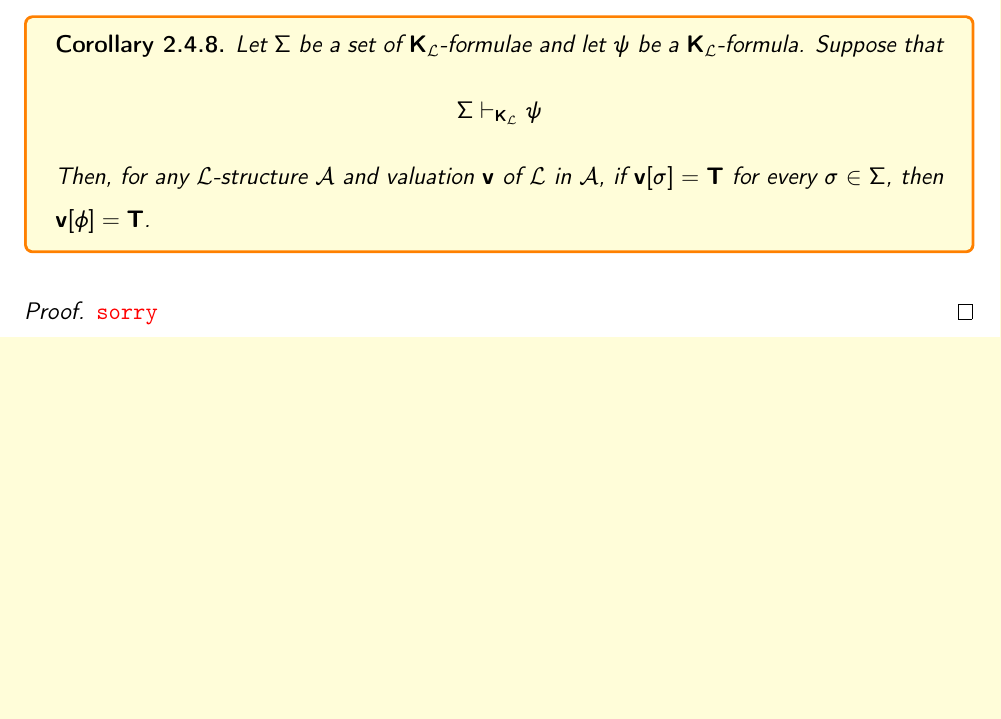
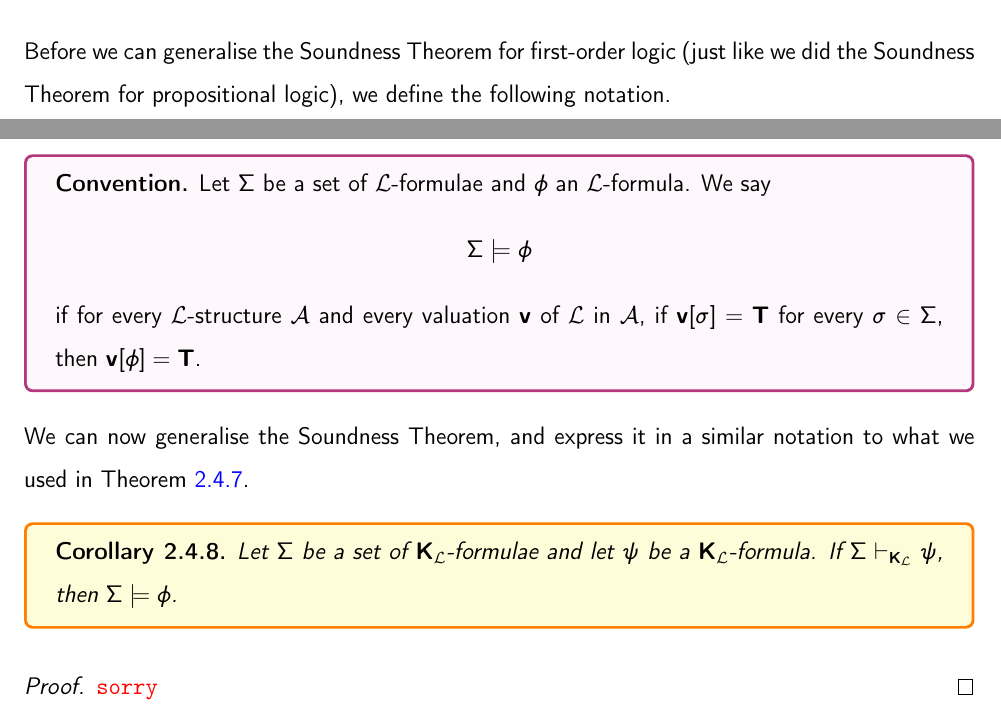
Before and after one commit to thefundamentaltheor3m/LogicNotes, a LaTeX thesis (main.tex, which reads Chapters/2_Pred_Logic/2_4_Formal_System.tex): part of page 58 of 82 before the commit and two parts of pages 57 and 58 of 82 after it, the two joined at a grey line, cut at the place of the change, the shorter picture padded with empty space. Compiled offline with pdfLaTeX.

Commit message:
add 𝚺 ⊨ φ notation

```diff
--- a/Chapters/2_Pred_Logic/2_4_Formal_System.tex
+++ b/Chapters/2_Pred_Logic/2_4_Formal_System.tex
@@ -125,12 +125,20 @@ In this subsection, we show one direction of our claim that the theorems of $\KL
 
 We have an important corollary that mirrors \sorry % Thing from prop logic that was in coursework 1 - we really gotta complete that part of the notes! Aarghhhh
 
+Before we can generalise the Soundness Theorem for first-order logic (just like we did the Soundness Theorem for propositional logic), we define the following notation.
+
+\begin{boxconvention}
+    Let $\Sigma$ be a set of $\L$-formulae and $\phi$ an $\L$-formula. We say
+    \begin{align*}
+        \Sigma \models \phi
+    \end{align*}
+    if for every $\L$-structure $\A$ and every valuation $\v$ of $\L$ in $\A$, if $\vbrac{\sigma} = \T$ for every $\sigma \in \Sigma$, then $\vbrac{\phi} = \T$.
+\end{boxconvention}
+
+We can now generalise the Soundness Theorem, and express it in a similar notation to what we used in \Cref{Ch2:Thm:KLSoundness}.
+
 \begin{boxcorollary}
-    Let $\Sigma$ be a set of $\KL$-formulae and let $\psi$ be a $\KL$-formula. Suppose that
-    \begin{align*}
-        \Sigma \vkl \psi
-    \end{align*}
-    Then, for any $\L$-structure $\A$ and valuation $\v$ of $\L$ in $\A$, if $\vbrac{\sigma} = \T$ for every $\sigma \in \Sigma$, then $\vbrac{\phi} = \T$.
+    Let $\Sigma$ be a set of $\KL$-formulae and let $\psi$ be a $\KL$-formula. If $\Sigma \vkl \psi$, then $\Sigma \models \phi$.
 \end{boxcorollary}
 \begin{proof}
     \sorry % Left as an exercise in David Ang's notes.
```
